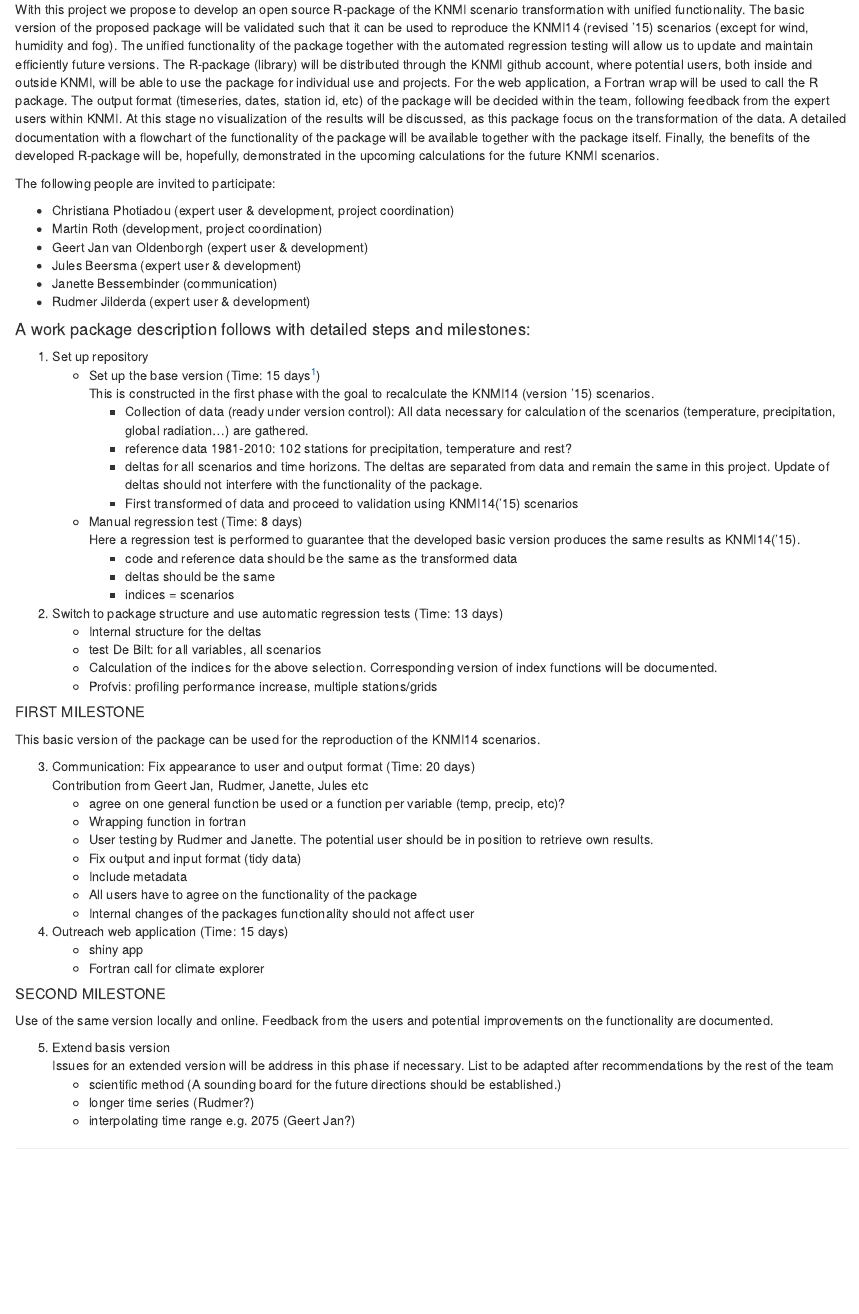
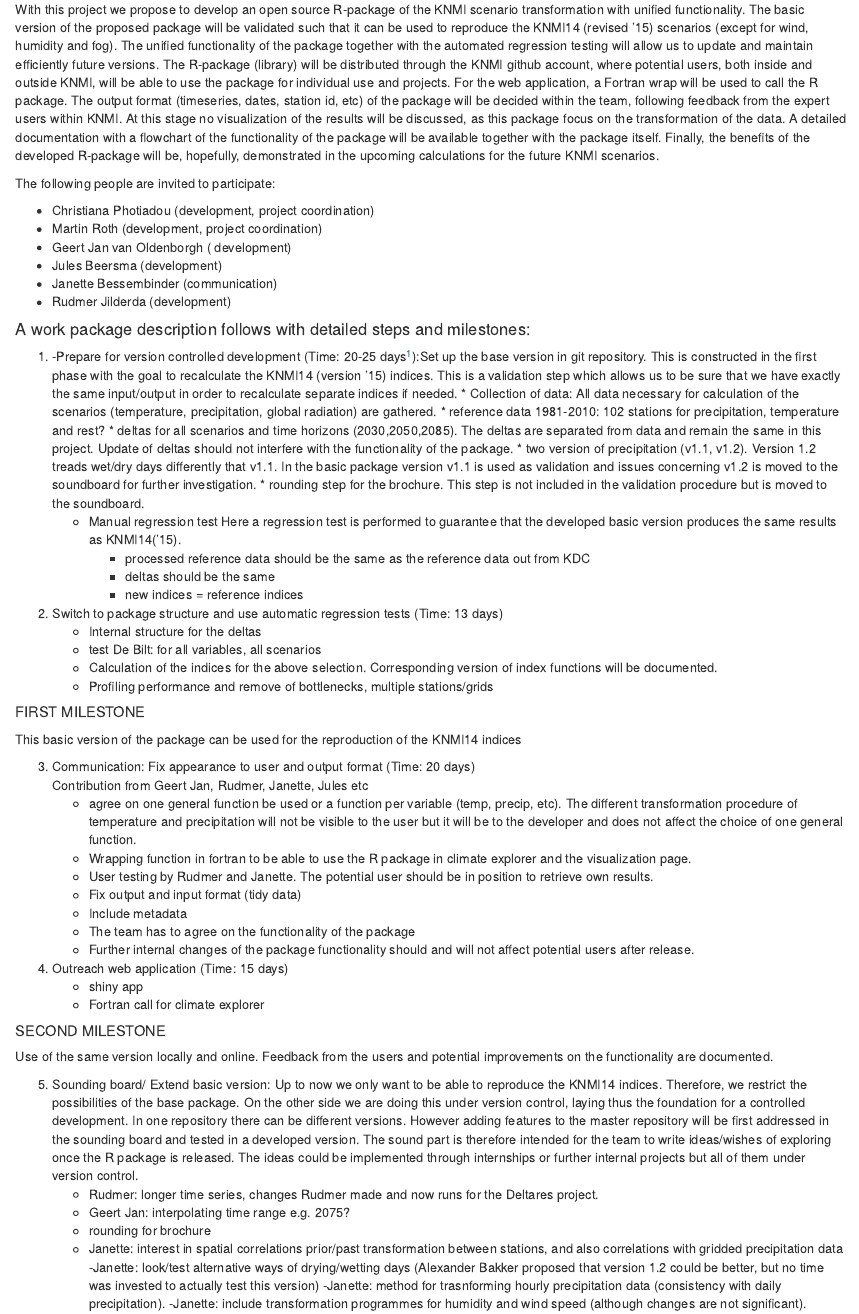
Before and after one commit to KNMI/knmitransformer, an R Markdown document (Proposal.Rmd): the page in a window 1100 px wide, from 240 px down. Rendered offline with R 4.5, knitr and Pandoc, with nearby package versions; drawn as R Markdown's standard HTML page in place of the format the file asks for.

Commit message:
first changes after comments from the team are send

```diff
--- a/Proposal.Rmd
+++ b/Proposal.Rmd
@@ -28,47 +28,46 @@
 
 The following people are invited to participate:
 
-- Christiana Photiadou (expert user & development, project coordination)
+- Christiana Photiadou (development, project coordination)
 - Martin Roth (development, project coordination)
-- Geert Jan van Oldenborgh (expert user & development)
-- Jules Beersma (expert user & development)
+- Geert Jan van Oldenborgh ( development)
+- Jules Beersma (development)
 - Janette Bessembinder (communication)
-- Rudmer Jilderda (expert user & development)
+- Rudmer Jilderda (development)
 
 
 #### A work package description follows with detailed steps and milestones:
 
-1.  Set up repository
-    - Set up the base version (Time: 15 days[^1])
-    This is constructed in the first phase with the goal to recalculate the KNMI14 (version ‘15) scenarios.
-        * Collection of data (ready under version control): All data necessary for calculation of the scenarios (temperature, precipitation, global radiation…) are gathered.
+1.  -Prepare for version controlled development (Time: 20-25 days[^1]):Set up the base version in git repository. This is constructed in the first phase with the goal to recalculate the KNMI14 (version ‘15) indices. This is a validation step which allows us to be sure that we have exactly the same input/output in order to recalculate separate indices if needed.
+        * Collection of data: All data necessary for calculation of the scenarios (temperature, precipitation, global radiation) are gathered.
         * reference data 1981-2010: 102 stations for precipitation, temperature and rest?
-        * deltas for all scenarios and time horizons. The deltas are separated from data and remain the same in this project. Update of deltas should not interfere with the functionality of the package.
-        * First transformed of data and proceed to validation using KNMI14(‘15) scenarios
-    - Manual regression test (Time: 8 days)
+        * deltas for all scenarios and time horizons (2030,2050,2085). The deltas are separated from data and remain the same in this project. Update of deltas should not interfere with the functionality of the package.
+        * two version of precipitation (v1.1, v1.2). Version 1.2 treads wet/dry days differently that v1.1. In the basic package version v1.1 is used as validation and issues concerning v1.2 is moved to the soundboard for further investigation.
+        * rounding step for the brochure. This step is not included in the validation procedure but is moved to the soundboard.
+    - Manual regression test
     Here a regression test is performed to guarantee that the developed basic version  produces the same results as KNMI14(‘15).
-        * code and reference data should be the same as the transformed data
+        * processed reference data should be the same as the reference data out from KDC
         * deltas should be the same
-        * indices = scenarios
+        * new indices = reference indices
 
 2. Switch to package structure and use automatic regression tests (Time: 13 days)
     - Internal structure for the deltas
     - test De Bilt: for all variables, all scenarios
     - Calculation of the indices for the above selection. Corresponding version of index functions will be documented.
-    - Profvis: profiling performance increase, multiple stations/grids
+    - Profiling performance and remove of bottlenecks, multiple stations/grids
 
 ##### FIRST MILESTONE
-This basic version of the package can be used for the reproduction of the KNMI14 scenarios.
+This basic version of the package can be used for the reproduction of the KNMI14 indices
 
 3. Communication: Fix appearance to user and output format (Time: 20 days)
 Contribution from Geert Jan, Rudmer, Janette, Jules etc
-    - agree on one general function be used or a function per variable (temp, precip, etc)?
-    - Wrapping function in fortran
+    - agree on one general function be used or a function per variable (temp, precip, etc).  The different transformation procedure of temperature and precipitation will not be visible to the user but it will be to the developer and does not affect the choice of one general function.
+    - Wrapping function in fortran to be able to use the R package in climate explorer and the visualization page.
     - User testing by Rudmer and Janette. The potential user should be in position to retrieve own results.
     - Fix output and input format (tidy data)
     - Include metadata
-    - All users have to agree on the functionality of the package
-    - Internal changes of the packages functionality should not affect user
+    - The team has to agree on the functionality of the package
+    - Further internal changes of the package functionality should and will not affect potential users after release.
 
 4. Outreach web application (Time: 15 days)
     - shiny app
@@ -79,11 +78,15 @@
 Use of the same version locally and online. Feedback from the users and potential improvements on the functionality are documented.
 
 
-5. Extend basis version
-Issues for an extended version will be address in this phase if necessary. List to be adapted after recommendations by the rest of the team
-    - scientific method (A sounding board for the future directions should be established.)
-    - longer time series (Rudmer?)
-    - interpolating time range e.g. 2075 (Geert Jan?)
+5. Sounding board/ Extend basic version: Up to now we only want to be able to reproduce the KNMI14 indices. Therefore, we restrict the possibilities of the base package. On the other side we are doing this under version control, laying thus the foundation for a controlled development. In one repository there can be different versions. However adding features to the master repository will be first addressed in the sounding board and tested in a developed version. The sound part is therefore intended for the team to write ideas/wishes of exploring once the R package is released. The ideas could be implemented through internships or further internal projects but all of them under version control.
+    - Rudmer: longer time series, changes Rudmer made and now runs for the Deltares project.
+    - Geert Jan: interpolating time range e.g. 2075?
+    - rounding for brochure
+    - Janette: interest in spatial correlations prior/past transformation between stations, and also correlations with gridded precipitation data
+    -Janette: look/test alternative ways of drying/wetting days (Alexander Bakker proposed that version 1.2 could be better, but no time was invested to actually test this version)
+    -Janette: method for trasnforming hourly precipitation data (consistency with daily precipitation).
+    -Janette: include transformation programmes for humidity and wind speed (although changes are not significant).
+
 
 [^1]:
 Time calculated for an average R user
```
